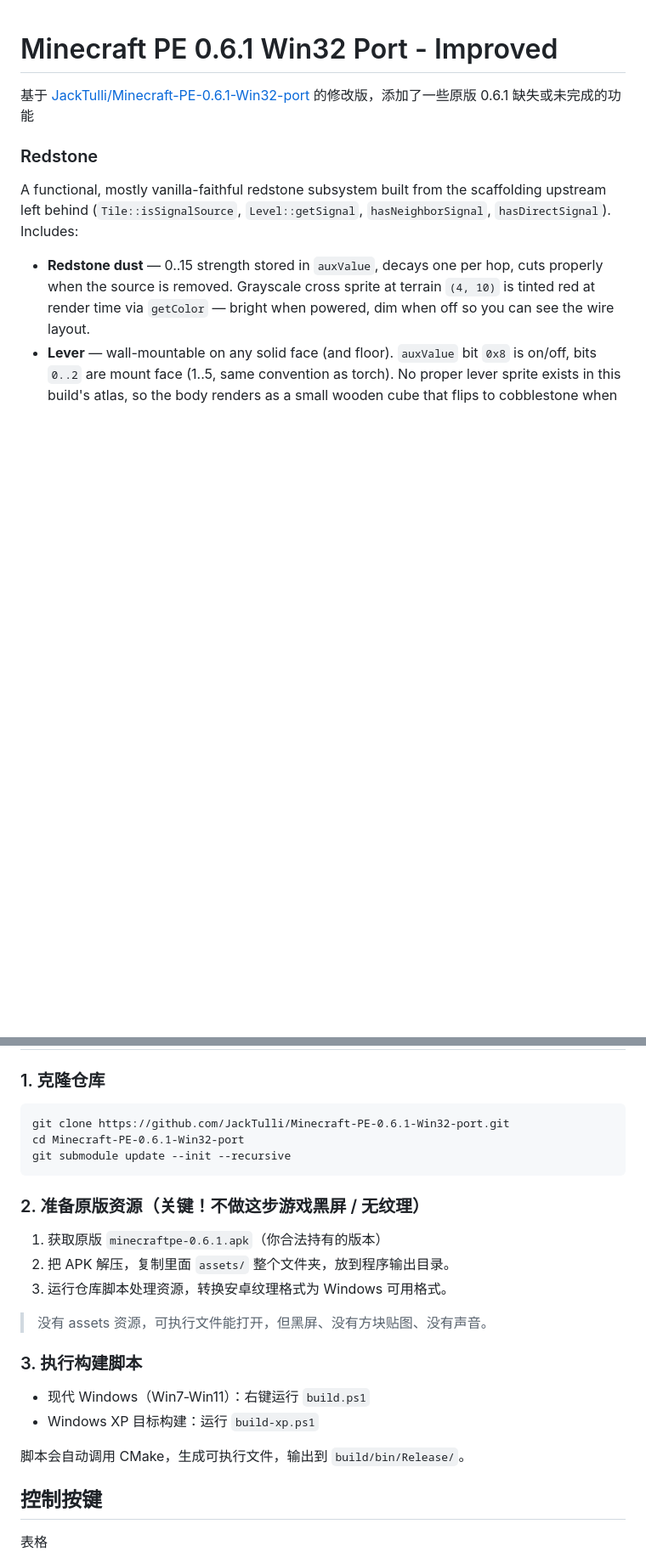
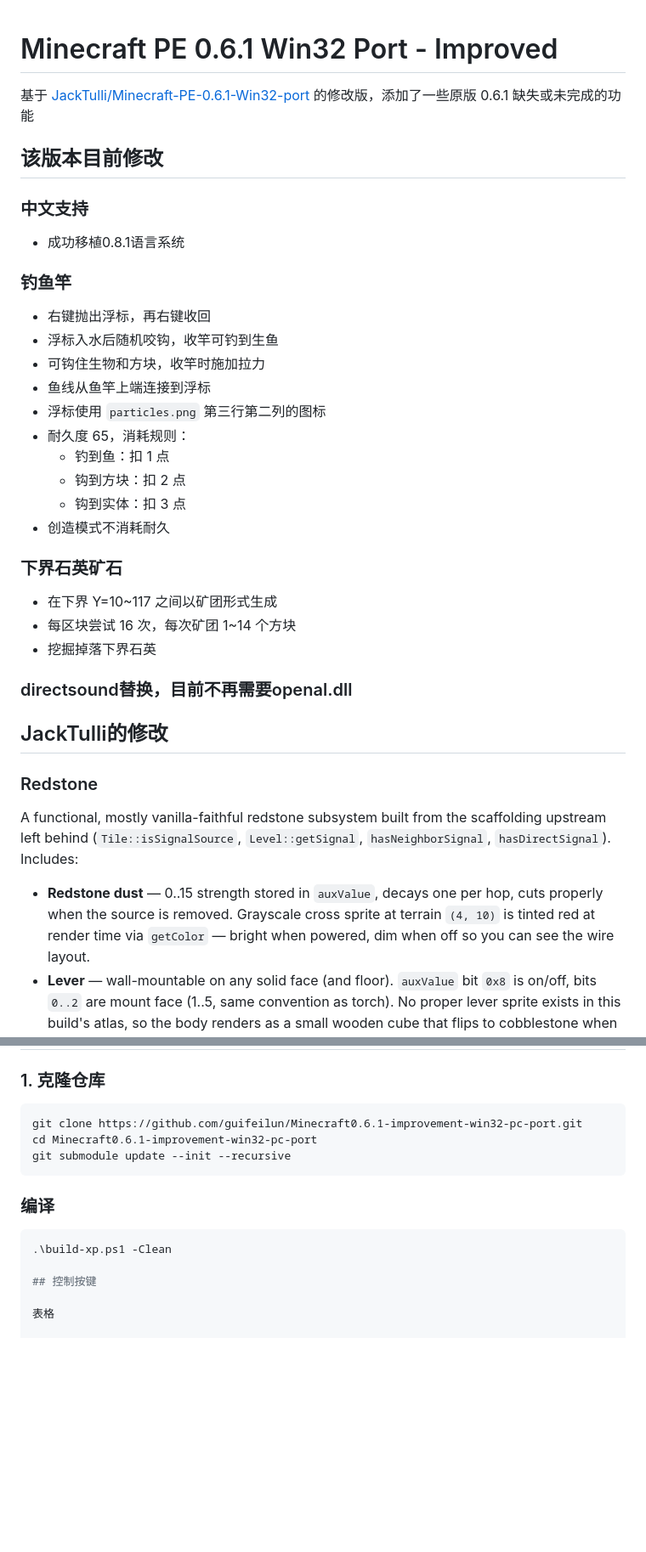
Before and after one commit to guifeilun/Minecraft0.6.1-improvement-win32-pc-port, a Markdown page: README.md, 2 parts joined by grey strips. Shown at 85% size. Drawn GitHub-style; blank space fills up the shorter version.

````diff
--- a/README.md
+++ b/README.md
@@ -2,6 +2,31 @@
 
 基于 [JackTulli/Minecraft-PE-0.6.1-Win32-port](https://github.com/JackTulli/Minecraft-PE-0.6.1-Win32-port) 的修改版，添加了一些原版 0.6.1 缺失或未完成的功能
 
+## 该版本目前修改
+### 中文支持
+- 成功移植0.8.1语言系统
+### 钓鱼竿
+
+- 右键抛出浮标，再右键收回
+- 浮标入水后随机咬钩，收竿可钓到生鱼
+- 可钩住生物和方块，收竿时施加拉力
+- 鱼线从鱼竿上端连接到浮标
+- 浮标使用 `particles.png` 第三行第二列的图标
+- 耐久度 65，消耗规则：
+  - 钓到鱼：扣 1 点
+  - 钩到方块：扣 2 点
+  - 钩到实体：扣 3 点
+- 创造模式不消耗耐久
+
+### 下界石英矿石
+
+- 在下界 Y=10~117 之间以矿团形式生成
+- 每区块尝试 16 次，每次矿团 1~14 个方块
+- 挖掘掉落下界石英
+
+### directsound替换，目前不再需要openal.dll
+
+## JackTulli的修改
 ### Redstone
 A functional, mostly vanilla-faithful redstone subsystem built from the
 scaffolding upstream left behind (`Tile::isSignalSource`, `Level::getSignal`,
@@ -114,26 +139,15 @@ XP 不能用新版 VS，仓库提供`build‑xp.ps1`，使用旧版工具链。
 ### 1. 克隆仓库
 
 ```
-git clone https://github.com/JackTulli/Minecraft‑PE‑0.6.1‑Win32‑port.git
-cd Minecraft‑PE‑0.6.1‑Win32‑port
+git clone https://github.com/guifeilun/Minecraft0.6.1-improvement-win32-pc-port.git
+cd Minecraft0.6.1-improvement-win32-pc-port
 git submodule update --init --recursive
 ```
 
-### 2. 准备原版资源（关键！不做这步游戏黑屏 / 无纹理）
+### 编译
 
-1. 获取原版 `minecraftpe‑0.6.1.apk`（你合法持有的版本）
-2. 把 APK 解压，复制里面 `assets/` 整个文件夹，放到程序输出目录。
-3. 运行仓库脚本处理资源，转换安卓纹理格式为 Windows 可用格式。
-
->
-> 没有 assets 资源，可执行文件能打开，但黑屏、没有方块贴图、没有声音。
-
-### 3. 执行构建脚本
-
-- 现代 Windows（Win7‑Win11）：右键运行 `build.ps1`
-- Windows XP 目标构建：运行 `build‑xp.ps1`
-
-脚本会自动调用 CMake，生成可执行文件，输出到 `build/bin/Release/`。
+```powershell
+.\build-xp.ps1 -Clean
 
 ## 控制按键
 
````
